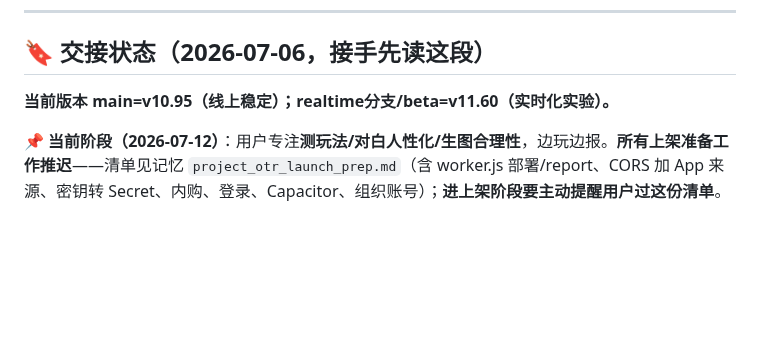
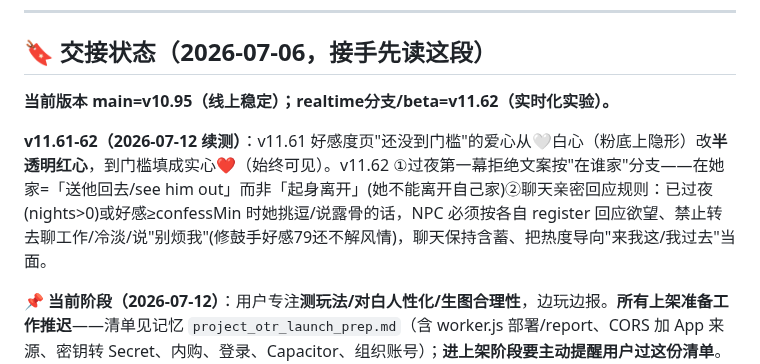
Before and after one commit to liziting2023-boop/off-the-record, a Markdown page: CLAUDE.md, the part around the change. Rendered like a GitHub page; blank space fills up the shorter version.

Commit message:
docs: CLAUDE.md — v11.61/62 (visible heart, home-aware decline, chat intimacy)
Co-Authored-By: Claude Opus 4.8 <noreply@anthropic.com>

```diff
--- a/CLAUDE.md
+++ b/CLAUDE.md
@@ -19,7 +19,9 @@
 
 ## 🔖 交接状态（2026-07-06，接手先读这段）
 
-**当前版本 main=v10.95（线上稳定）；realtime分支/beta=v11.60（实时化实验）。**
+**当前版本 main=v10.95（线上稳定）；realtime分支/beta=v11.62（实时化实验）。**
+
+**v11.61-62（2026-07-12 续测）**：v11.61 好感度页"还没到门槛"的爱心从🤍白心（粉底上隐形）改**半透明红心**，到门槛填成实心❤️（始终可见）。v11.62 ①过夜第一幕拒绝文案按"在谁家"分支——在她家=「送他回去/see him out」而非「起身离开」(她不能离开自己家)②聊天亲密回应规则：已过夜(nights>0)或好感≥confessMin 时她挑逗/说露骨的话，NPC 必须按各自 register 回应欲望、禁止转去聊工作/冷淡/说"别烦我"(修鼓手好感79还不解风情)，聊天保持含蓄、把热度导向"来我这/我过去"当面。
 
 **📌 当前阶段（2026-07-12）**：用户专注**测玩法/对白人性化/生图合理性**，边玩边报。**所有上架准备工作推迟**——清单见记忆 `project_otr_launch_prep.md`（含 worker.js 部署/report、CORS 加 App 来源、密钥转 Secret、内购、登录、Capacitor、组织账号）；**进上架阶段要主动提醒用户过这份清单**。用户已授权我以后长期管 Cloudflare 部署（走 wrangler，需其给 CF token+account id，key 由其 `wrangler secret put` 私密设）。
 
```
